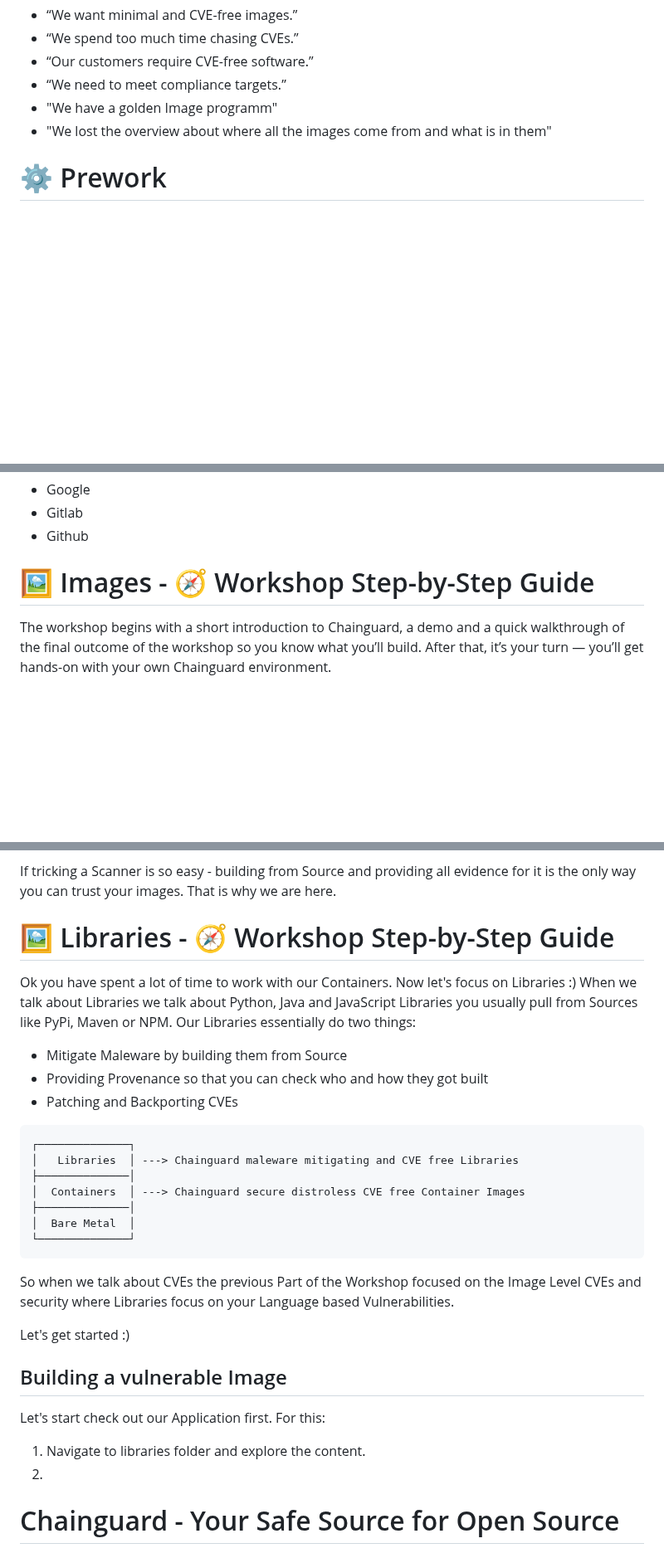
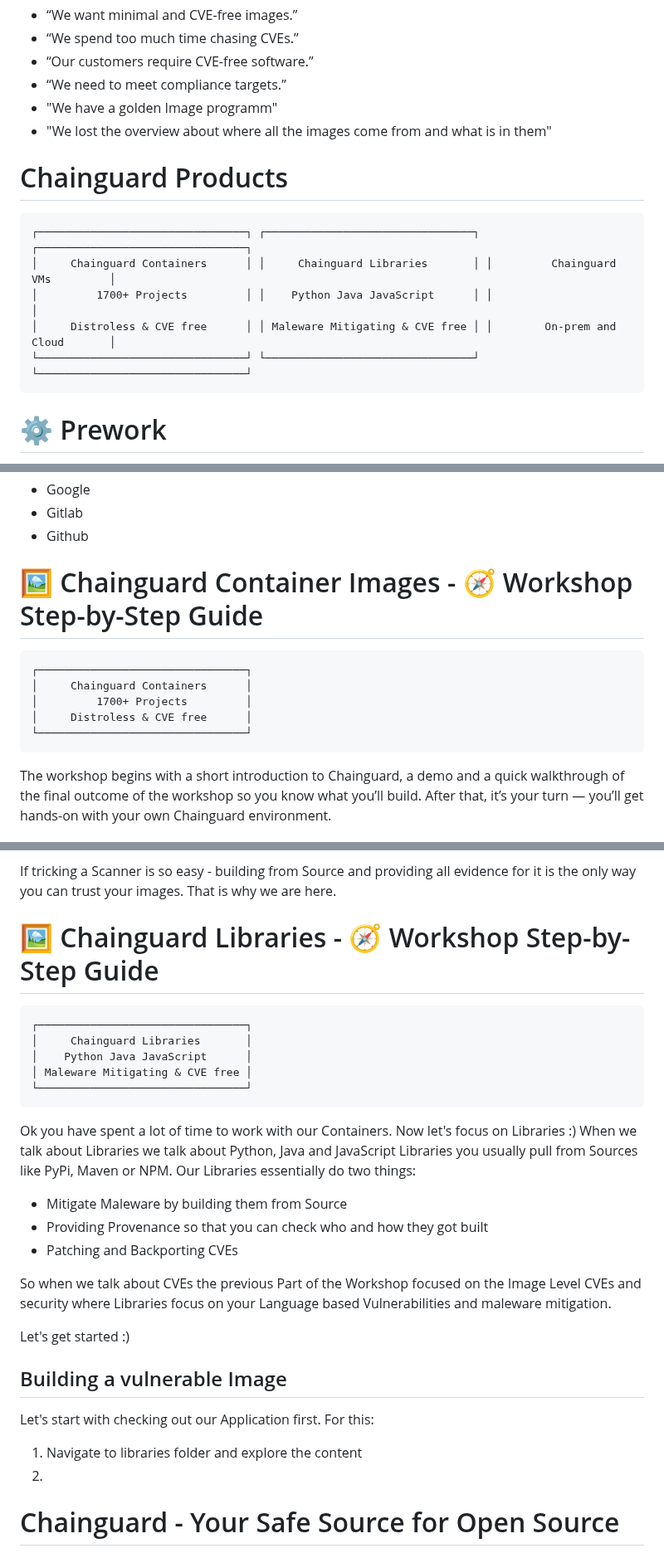
Before and after one commit to julianklodzinski/emea-chainguard-workshop, a Markdown page: README.md, 3 parts joined by grey strips. Shown at 83% size. GitHub-like rendering; blank space fills up the shorter version.

Commit message:
Working on libraries

````diff
--- a/README.md
+++ b/README.md
@@ -8,6 +8,15 @@ If anything like this sounds familar to you:
 - “We need to meet compliance targets.”
 - "We have a golden Image programm"
 - "We lost the overview about where all the images come from and what is in them"
+
+# Chainguard Products
+```
+┌────────────────────────────────┐ ┌────────────────────────────────┐ ┌────────────────────────────────┐
+│     Chainguard Containers      │ │     Chainguard Libraries       │ │         Chainguard VMs         │
+│         1700+ Projects         │ │    Python Java JavaScript      │ │                                │
+│     Distroless & CVE free      │ │ Maleware Mitigating & CVE free │ │        On-prem and Cloud       │
+└────────────────────────────────┘ └────────────────────────────────┘ └────────────────────────────────┘
+```
 
 # ⚙️ Prework
 
@@ -56,7 +65,14 @@ At the start of the session, you’ll receive an invite link granting access to
 - Gitlab
 - Github
 
-# 🖼️ Images - 🧭 Workshop Step-by-Step Guide
+# 🖼️ Chainguard Container Images - 🧭 Workshop Step-by-Step Guide
+```
+┌────────────────────────────────┐
+│     Chainguard Containers      │
+│         1700+ Projects         │
+│     Distroless & CVE free      │
+└────────────────────────────────┘
+```
 The workshop begins with a short introduction to Chainguard, a demo and a quick walkthrough of the final outcome of the workshop so you know what you’ll build.
 After that, it’s your turn — you’ll get hands-on with your own Chainguard environment.
 
@@ -701,30 +717,28 @@ If you want to run it your own navigate to the [scripts](https://github.com/juli
 
 If tricking a Scanner is so easy - building from Source and providing all evidence for it is the only way you can trust your images. That is why we are here.
 
-# 🖼️ Libraries - 🧭 Workshop Step-by-Step Guide
+# 🖼️ Chainguard Libraries - 🧭 Workshop Step-by-Step Guide
+```
+┌────────────────────────────────┐
+│     Chainguard Libraries       │
+│    Python Java JavaScript      │
+│ Maleware Mitigating & CVE free │
+└────────────────────────────────┘
+```
 
 Ok you have spent a lot of time to work with our Containers. Now let's focus on Libraries :) When we talk about Libraries we talk about Python, Java and JavaScript Libraries you usually pull from Sources like PyPi, Maven or NPM. Our Libraries essentially do two things:
 - Mitigate Maleware by building them from Source
 - Providing Provenance so that you can check who and how they got built
 - Patching and Backporting CVEs
-```
-┌──────────────┐
-│   Libraries  │ ---> Chainguard maleware mitigating and CVE free Libraries
-├──────────────│
-│  Containers  │ ---> Chainguard secure distroless CVE free Container Images
-├──────────────│
-│  Bare Metal  │
-└──────────────┘
-```
 
-So when we talk about CVEs the previous Part of the Workshop focused on the Image Level CVEs and security where Libraries focus on your Language based Vulnerabilities.
+So when we talk about CVEs the previous Part of the Workshop focused on the Image Level CVEs and security where Libraries focus on your Language based Vulnerabilities and maleware mitigation.
 
 Let's get started :)
 
 ## Building a vulnerable Image
 
-Let's start check out our Application first. For this:
-1. Navigate to libraries folder and explore the content.
+Let's start with checking out our Application first. For this:
+1. Navigate to libraries folder and explore the content
 2.
 
 # Chainguard - Your Safe Source for Open Source
````
